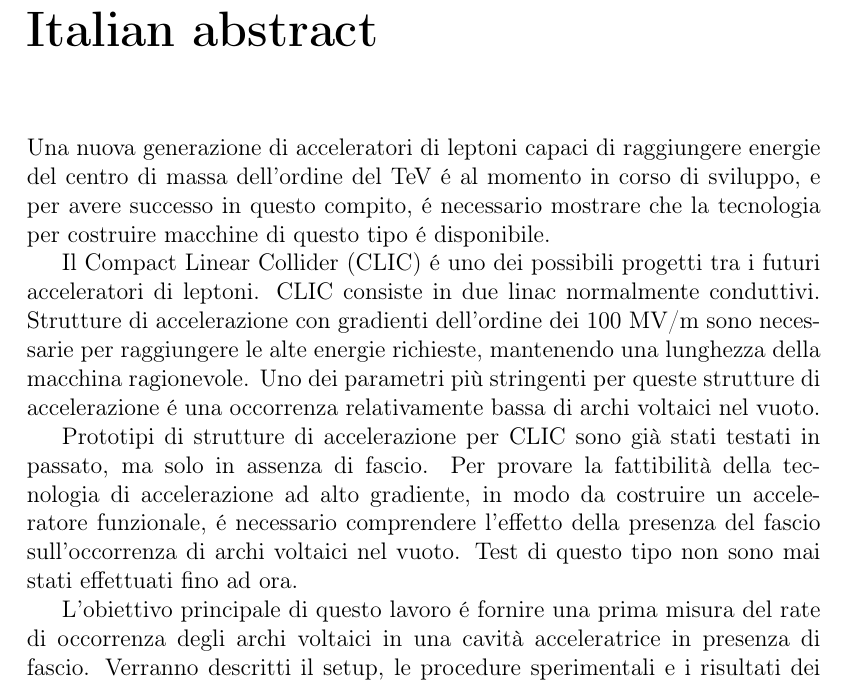
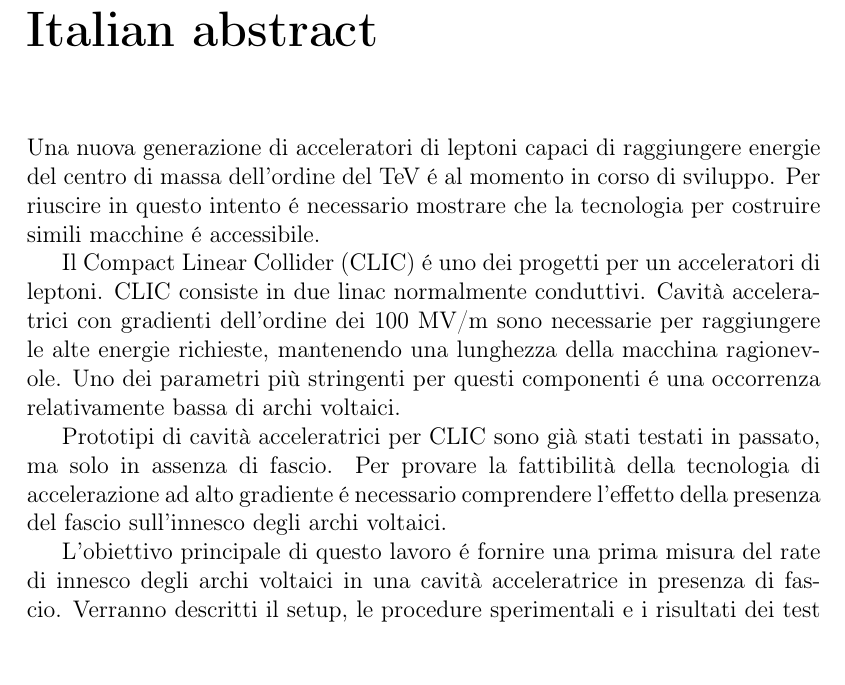
Before and after one commit to esenes/Master-thesis, a LaTeX thesis (thesis.tex, which reads head/abstractITA.tex): part of page 4 of 85, cut so that both start at the same text. Compiled offline with pdfLaTeX.

Commit message:
Abstract_ita

```diff
--- a/head/abstractITA.tex
+++ b/head/abstractITA.tex
@@ -1,10 +1,10 @@
 \chapter*{Italian abstract}
 
-Una nuova generazione di acceleratori di leptoni capaci di raggiungere energie del centro di massa dell'ordine del TeV é al momento in corso di sviluppo, e  per avere successo in questo compito, é necessario mostrare che la tecnologia per costruire macchine di questo tipo é disponibile.
+Una nuova generazione di acceleratori di leptoni capaci di raggiungere energie del centro di massa dell'ordine del TeV é al momento in corso di sviluppo. Per riuscire in questo intento é necessario mostrare che la tecnologia per costruire simili macchine é accessibile.
 
-Il Compact Linear Collider (CLIC) é uno dei possibili progetti tra i futuri acceleratori di leptoni. CLIC consiste in due linac normalmente conduttivi. Strutture di accelerazione con gradienti dell'ordine dei 100 MV/m sono necessarie per raggiungere le alte energie richieste, mantenendo una lunghezza della macchina ragionevole. Uno dei parametri pi\`u stringenti per queste strutture di accelerazione é una occorrenza relativamente bassa di archi voltaici nel vuoto.
+Il Compact Linear Collider (CLIC) é uno dei progetti per un acceleratori di leptoni. CLIC consiste in due linac normalmente conduttivi. Cavit\`a acceleratrici con gradienti dell'ordine dei 100 MV/m sono necessarie per raggiungere le alte energie richieste, mantenendo una lunghezza della macchina ragionevole. Uno dei parametri pi\`u stringenti per questi componenti é una occorrenza relativamente bassa di archi voltaici.
 
-Prototipi di strutture di accelerazione per CLIC sono gi\`a stati testati in passato, ma solo in assenza di fascio. Per provare la fattibilit\`a della tecnologia di accelerazione ad alto gradiente, in modo da costruire un acceleratore funzionale, é necessario comprendere l'effetto della presenza del fascio sull'occorrenza di archi voltaici nel vuoto. Test di questo tipo non sono mai stati effettuati fino ad ora.
+Prototipi di cavit\`a acceleratrici per CLIC sono gi\`a stati testati in passato, ma solo in assenza di fascio. Per provare la fattibilit\`a della tecnologia di accelerazione ad alto gradiente é necessario comprendere l'effetto della presenza del fascio sull'innesco degli archi voltaici.
 
-L'obiettivo principale di questo lavoro é fornire una prima misura del rate di occorrenza degli archi voltaici in una cavit\`a acceleratrice in presenza di fascio. Verranno descritti il setup, le procedure sperimentali e i risultati dei test eseguiti su un prototipo di cavit\`a acceleratrice per il fascio principale di CLIC.
+L'obiettivo principale di questo lavoro é fornire una prima misura del rate di innesco degli archi voltaici in una cavit\`a acceleratrice in presenza di fascio. Verranno descritti il setup, le procedure sperimentali e i risultati dei test eseguiti su un prototipo di cavit\`a acceleratrice per il fascio principale di CLIC.
 
```
Also changed, not shown: head/abstractITA.tex (2 more changed lines).
